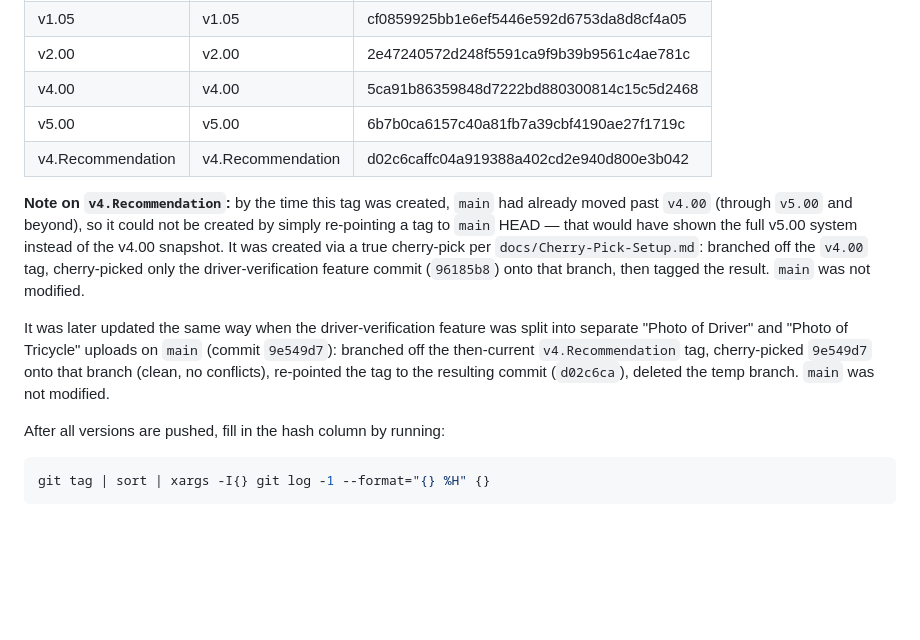
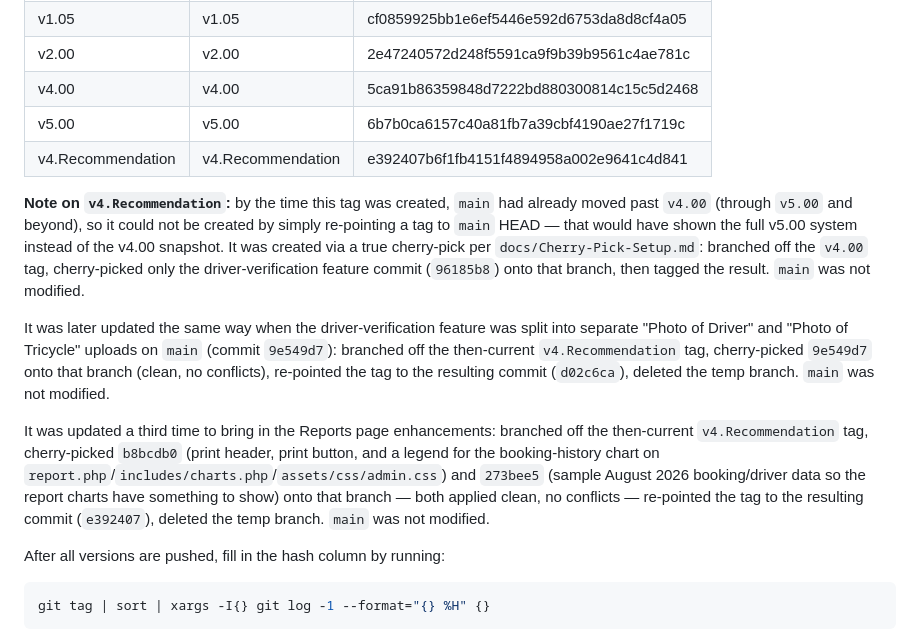
Before and after one commit to Glenn-IT/PiatMoveAdmin, a Markdown page: docs/Version-Control.md, the part around the change. GitHub-like rendering; blank space fills up the shorter version.

Commit message:
docs: update v4.Recommendation tag after cherry-picking report print/legend + demo data
Cherry-picked b8bcdb0 (report print header/button + booking-history chart
legend) and 273bee5 (August demo data) onto the v4.Recommendation snapshot
so the presented Reports tab reflects the latest chart/print work. main
was not modified.

```diff
--- a/docs/Version-Control.md
+++ b/docs/Version-Control.md
@@ -62,11 +62,13 @@ Each `git tag vX.XX` creates a **permanent, immutable snapshot** of the repo at
 | v2.00   | v2.00    | 2e47240572d248f5591ca9f9b39b9561c4ae781c |
 | v4.00   | v4.00    | 5ca91b86359848d7222bd880300814c15c5d2468 |
 | v5.00   | v5.00    | 6b7b0ca6157c40a81fb7a39cbf4190ae27f1719c |
-| v4.Recommendation | v4.Recommendation | d02c6caffc04a919388a402cd2e940d800e3b042 |
+| v4.Recommendation | v4.Recommendation | e392407b6f1fb4151f4894958a002e9641c4d841 |
 
 **Note on `v4.Recommendation`:** by the time this tag was created, `main` had already moved past `v4.00` (through `v5.00` and beyond), so it could not be created by simply re-pointing a tag to `main` HEAD — that would have shown the full v5.00 system instead of the v4.00 snapshot. It was created via a true cherry-pick per `docs/Cherry-Pick-Setup.md`: branched off the `v4.00` tag, cherry-picked only the driver-verification feature commit (`96185b8`) onto that branch, then tagged the result. `main` was not modified.
 
 It was later updated the same way when the driver-verification feature was split into separate "Photo of Driver" and "Photo of Tricycle" uploads on `main` (commit `9e549d7`): branched off the then-current `v4.Recommendation` tag, cherry-picked `9e549d7` onto that branch (clean, no conflicts), re-pointed the tag to the resulting commit (`d02c6ca`), deleted the temp branch. `main` was not modified.
+
+It was updated a third time to bring in the Reports page enhancements: branched off the then-current `v4.Recommendation` tag, cherry-picked `b8bcdb0` (print header, print button, and a legend for the booking-history chart on `report.php`/`includes/charts.php`/`assets/css/admin.css`) and `273bee5` (sample August 2026 booking/driver data so the report charts have something to show) onto that branch — both applied clean, no conflicts — re-pointed the tag to the resulting commit (`e392407`), deleted the temp branch. `main` was not modified.
 
 After all versions are pushed, fill in the hash column by running:
 
```
